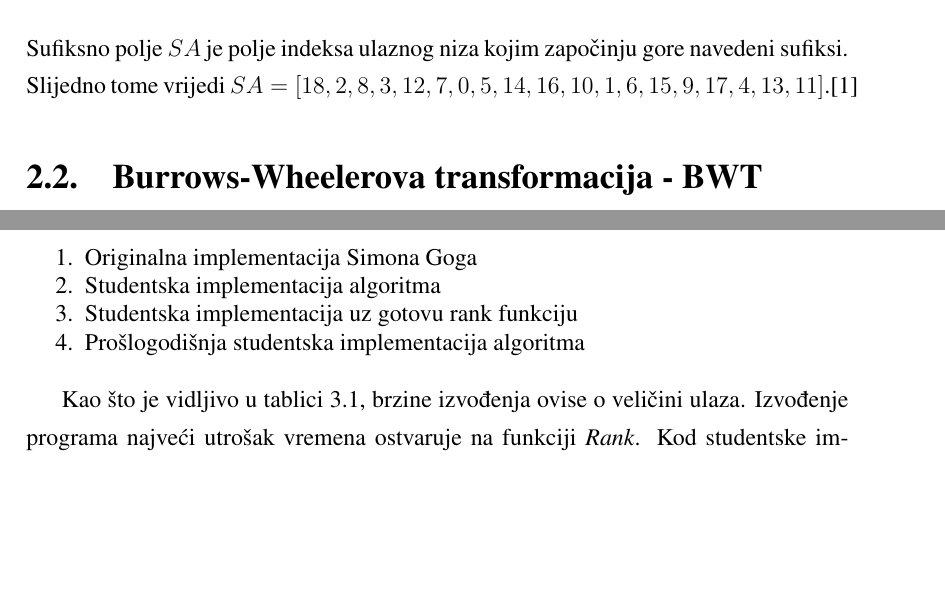
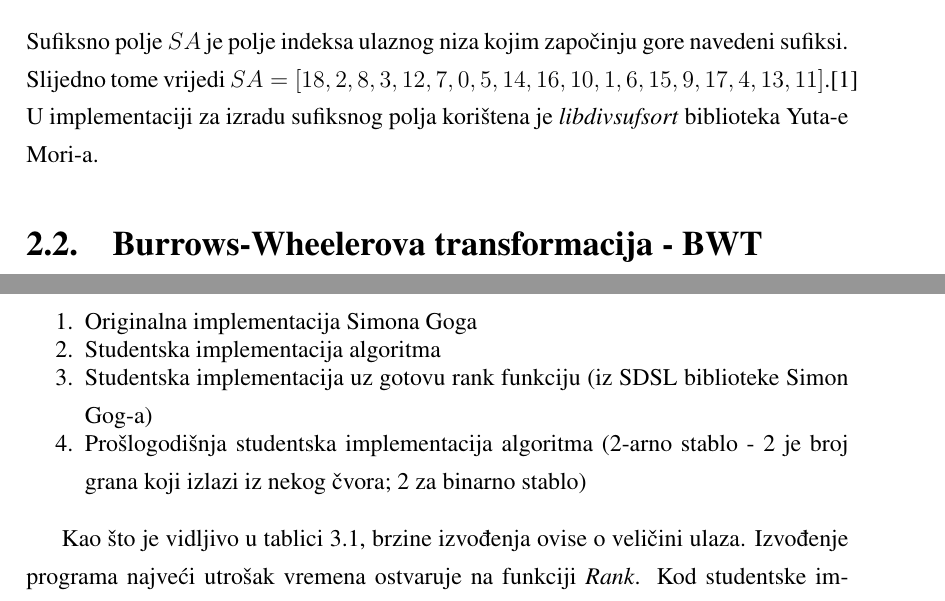
Before and after one commit to TomoGudelj/Computing-the-longest-common-prefix, a LaTeX thesis (Dokumentacija/Seminar[godina]Prezime_Ime.tex): two parts of pages 5 and 11 of 16, joined at a grey line, cut so that both start at the same text, the shorter picture padded with empty space. Compiled offline with pdfLaTeX.

Commit message:
ispravci dokumentacije

```diff
--- a/Dokumentacija/Seminar[godina]Prezime_Ime.tex
+++ b/Dokumentacija/Seminar[godina]Prezime_Ime.tex
@@ -74,7 +74,8 @@ Sufiksno polje je polje indeksa leksikografski poredanih sufiksa nekog niza $S$.
 	\end{enumerate}
 \end{center}
 Sufiksno polje $SA$ je polje indeksa ulaznog niza kojim započinju gore navedeni sufiksi. Slijedno tome vrijedi
-$SA = [18, 2, 8, 3, 12, 7, 0, 5, 14, 16, 10, 1, 6, 15, 9, 17, 4, 13, 11]$.\cite{Beller2011}
+$SA = [18, 2, 8, 3, 12, 7, 0, 5, 14, 16, 10, 1, 6, 15, 9, 17, 4, 13, 11]$.\cite{Beller2011} \\
+U implementaciji za izradu sufiksnog polja korištena je \textit{libdivsufsort} biblioteka Yuta-e Mori-a.
 
 \section {Burrows-Wheelerova transformacija - BWT}
 Burrows-Wheelerova transformacija je transformacija ulaznog teksta koja rezultira sažimanjem istoga. Može se odrediti na dva načina definirana u \cite{domazet_sikic_skripta}:
@@ -190,8 +191,8 @@ Pri analizi vremena uspoređuje se:
 		\setlength\itemsep{-0.8em}
 		\item {Originalna implementacija Simona Goga}
 		\item {Studentska implementacija algoritma}
-		\item {Studentska implementacija uz gotovu rank funkciju}
-		\item {Prošlogodišnja studentska implementacija algoritma}
+		\item {Studentska implementacija uz gotovu rank funkciju (iz SDSL biblioteke Simon Gog-a)}
+		\item {Prošlogodišnja studentska implementacija algoritma (2-arno stablo - 2 je broj grana koji izlazi iz nekog čvora; 2 za binarno stablo)}
 	\end{enumerate}
 \end{center}
 
```
Also changed, not shown: Dokumentacija/Seminar[godina]Prezime_Ime.pdf, Dokumentacija/Seminar[godina]Prezime_Ime.tex (10 more changed lines), 1 other file.
